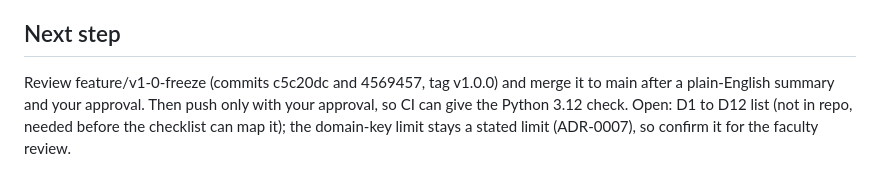
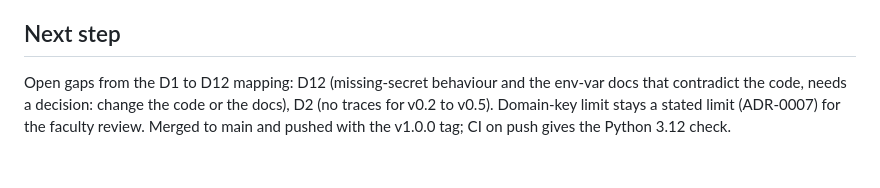
Before and after one commit to sohanroy676/onboarding-coordinator, a Markdown page: memory-bank/activeContext.md, the part around the change. Rendered like a GitHub page.

```diff
--- a/memory-bank/activeContext.md
+++ b/memory-bank/activeContext.md
@@ -36,4 +36,4 @@ v1.0 Freeze is done on feature/v1-0-freeze (not merged, not pushed): local tag v
 - ci.yml compileall now includes demo.py (v0.6 onward).
 
 ## Next step
-Review feature/v1-0-freeze (commits c5c20dc and 4569457, tag v1.0.0) and merge it to main after a plain-English summary and your approval. Then push only with your approval, so CI can give the Python 3.12 check. Open: D1 to D12 list (not in repo, needed before the checklist can map it); the domain-key limit stays a stated limit (ADR-0007), so confirm it for the faculty review.
+Open gaps from the D1 to D12 mapping: D12 (missing-secret behaviour and the env-var docs that contradict the code, needs a decision: change the code or the docs), D2 (no traces for v0.2 to v0.5). Domain-key limit stays a stated limit (ADR-0007) for the faculty review. Merged to main and pushed with the v1.0.0 tag; CI on push gives the Python 3.12 check.
```
Also changed, not shown: memory-bank/progress.md (+1 -1 lines).
